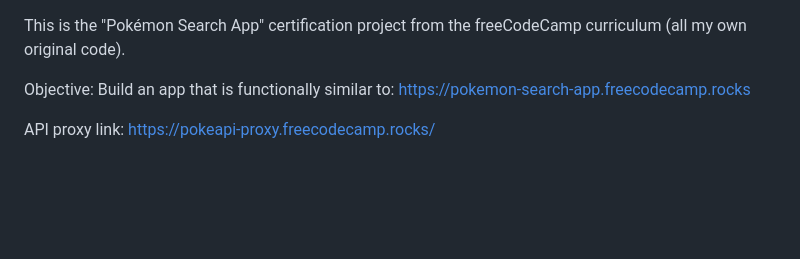
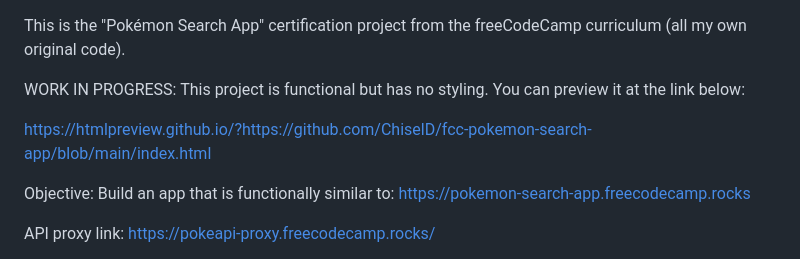
Before and after one commit to ChiselD/fcc-pokemon-search-app, a Markdown page: README.md, the part around the change. Drawn GitHub-style; blank space fills up the shorter version.

Commit message:
Update README with HTML preview link

```diff
--- a/README.md
+++ b/README.md
@@ -1,4 +1,9 @@
 This is the "Pokémon Search App" certification project from the freeCodeCamp curriculum (all my own original code).
+
+WORK IN PROGRESS: This project is functional but has no styling.
+You can preview it at the link below:
+
+https://htmlpreview.github.io/?https://github.com/ChiselD/fcc-pokemon-search-app/blob/main/index.html
 
 Objective: Build an app that is functionally similar to:
 https://pokemon-search-app.freecodecamp.rocks
```
